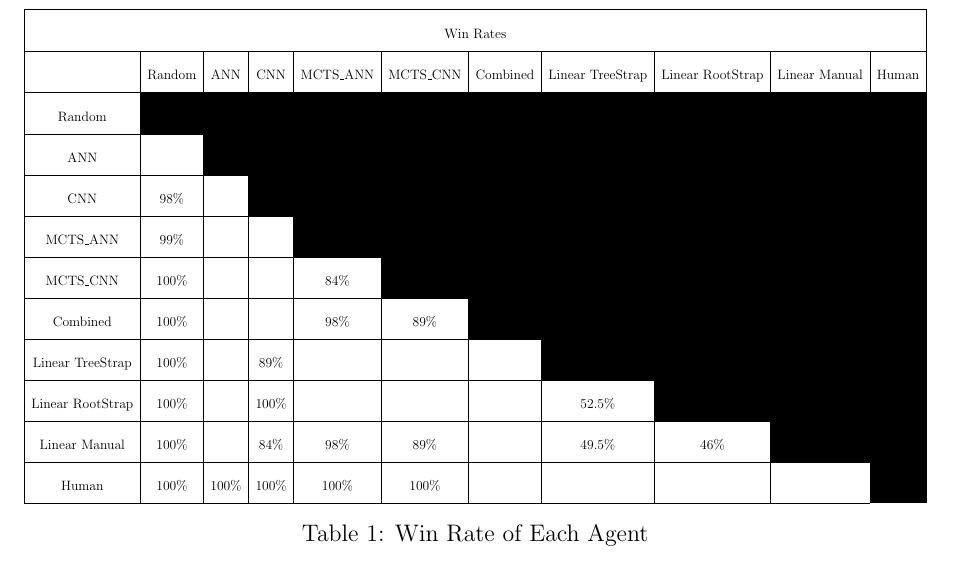
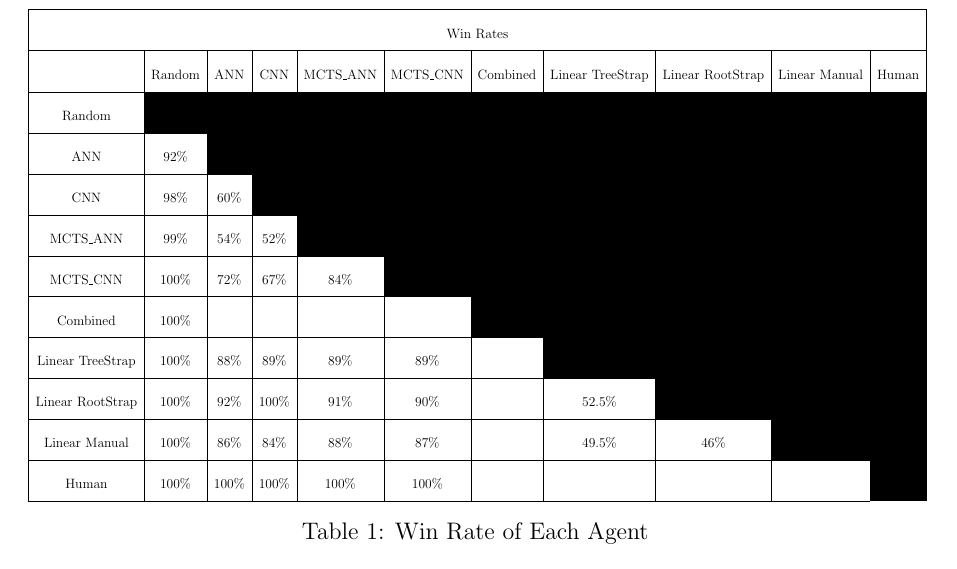
Before and after one commit to AryanSarswat/Santorini, a LaTeX document (Report/Report.tex): part of page 21 of 23, cut so that both start at the same text. Compiled offline with pdfLaTeX.

Commit message:
Report Update

```diff
--- a/Report/Report.tex
+++ b/Report/Report.tex
@@ -469,20 +469,20 @@ The CNN model was trained using training data produced from a MCTS search tree.
 
 
 \begin{table}[H]
-    \resizebox{\textwidth}{!}{%
+    \resizebox{\textwidth}{!}{
     \begin{tabular}{|c|cccccccccc}
     \hline
     \multicolumn{11}{|c|}{Win Rates}                                                                                                                                                                                                                                                                                                                                                                                                                                                                                                   \\ \hline
                    & \multicolumn{1}{c|}{Random}                     & \multicolumn{1}{c|}{ANN}                        & \multicolumn{1}{c|}{CNN}                        & \multicolumn{1}{c|}{MCTS\_ANN}                  & \multicolumn{1}{c|}{MCTS\_CNN}                  & \multicolumn{1}{c|}{Combined}                   & \multicolumn{1}{c|}{Linear TreeStrap}             & \multicolumn{1}{c|}{Linear RootStrap}             & \multicolumn{1}{c|}{Linear Manual}             & \multicolumn{1}{c|}{Human}                      \\ \hline
     Random         & \cellcolor[HTML]{000000}{\color[HTML]{000000} } & \cellcolor[HTML]{000000}{\color[HTML]{333333} } & \cellcolor[HTML]{000000}{\color[HTML]{333333} } & \cellcolor[HTML]{000000}{\color[HTML]{333333} } & \cellcolor[HTML]{000000}                        & \cellcolor[HTML]{000000}                        & \cellcolor[HTML]{000000}                        & \cellcolor[HTML]{000000}                        & \cellcolor[HTML]{000000}                        & \cellcolor[HTML]{000000}                        \\ \cline{1-2}
-    ANN            & \multicolumn{1}{c|}{}                           & \cellcolor[HTML]{000000}                        & \cellcolor[HTML]{000000}{\color[HTML]{333333} } & \cellcolor[HTML]{000000}{\color[HTML]{333333} } & \cellcolor[HTML]{000000}                        & \cellcolor[HTML]{000000}                        & \cellcolor[HTML]{000000}                        & \cellcolor[HTML]{000000}                        & \cellcolor[HTML]{000000}                        & \cellcolor[HTML]{000000}                        \\ \cline{1-3}
-    CNN            & \multicolumn{1}{c|}{98\%}                       & \multicolumn{1}{c|}{}                           & \cellcolor[HTML]{000000}{\color[HTML]{000000} } & \cellcolor[HTML]{000000}{\color[HTML]{333333} } & \cellcolor[HTML]{000000}                        & \cellcolor[HTML]{000000}                        & \cellcolor[HTML]{000000}                        & \cellcolor[HTML]{000000}                        & \cellcolor[HTML]{000000}                        & \cellcolor[HTML]{000000}                        \\ \cline{1-4}
-    MCTS\_ANN      & \multicolumn{1}{c|}{99\%}                       & \multicolumn{1}{c|}{}                           & \multicolumn{1}{c|}{}                           & \cellcolor[HTML]{000000}{\color[HTML]{000000} } & \cellcolor[HTML]{000000}{\color[HTML]{000000} } & \cellcolor[HTML]{000000}{\color[HTML]{000000} } & \cellcolor[HTML]{000000}{\color[HTML]{000000} } & \cellcolor[HTML]{000000}{\color[HTML]{000000} } & \cellcolor[HTML]{000000}{\color[HTML]{000000} } & \cellcolor[HTML]{000000}{\color[HTML]{000000} } \\ \cline{1-5}
-    MCTS\_CNN      & \multicolumn{1}{c|}{100\%}                      & \multicolumn{1}{c|}{}                           & \multicolumn{1}{c|}{}                           & \multicolumn{1}{c|}{84\%}                       & \cellcolor[HTML]{000000}                        & \cellcolor[HTML]{000000}                        & \cellcolor[HTML]{000000}                        & \cellcolor[HTML]{000000}                        & \cellcolor[HTML]{000000}                        & \cellcolor[HTML]{000000}                        \\ \cline{1-6}
-    Combined       & \multicolumn{1}{c|}{100\%}                      & \multicolumn{1}{c|}{}                           & \multicolumn{1}{c|}{}                           & \multicolumn{1}{c|}{98\%}                       & \multicolumn{1}{c|}{89\%}                       & \cellcolor[HTML]{000000}{\color[HTML]{000000} } & \cellcolor[HTML]{000000}{\color[HTML]{000000} } & \cellcolor[HTML]{000000}{\color[HTML]{000000} } & \cellcolor[HTML]{000000}{\color[HTML]{000000} } & \cellcolor[HTML]{000000}{\color[HTML]{000000} } \\ \cline{1-7}
-    Linear TreeStrap & \multicolumn{1}{c|}{100\%}                    & \multicolumn{1}{c|}{}                           & \multicolumn{1}{c|}{89\%}                       & \multicolumn{1}{c|}{}                           & \multicolumn{1}{c|}{}                           & \multicolumn{1}{c|}{}                           & \cellcolor[HTML]{000000}                        & \cellcolor[HTML]{000000}                        & \cellcolor[HTML]{000000}                        & \cellcolor[HTML]{000000}                        \\ \cline{1-8}
-    Linear RootStrap & \multicolumn{1}{c|}{100\%}                    & \multicolumn{1}{c|}{}                           & \multicolumn{1}{c|}{100\%}                      & \multicolumn{1}{c|}{}                           & \multicolumn{1}{c|}{}                           & \multicolumn{1}{c|}{}                           & \multicolumn{1}{c|}{52.5\%}                           & \cellcolor[HTML]{000000}                        & \cellcolor[HTML]{000000}                        & \cellcolor[HTML]{000000}                        \\ \cline{1-9}
-    Linear Manual & \multicolumn{1}{c|}{100\%}                       & \multicolumn{1}{c|}{}                           & \multicolumn{1}{c|}{84\%}                       & \multicolumn{1}{c|}{98\%}                       & \multicolumn{1}{c|}{89\%}                       & \multicolumn{1}{c|}{}                           & \multicolumn{1}{c|}{49.5\%}                     & \multicolumn{1}{c|}{46\%}                        & \cellcolor[HTML]{000000}                        & \cellcolor[HTML]{000000}                        \\ \cline{1-10}
+    ANN            & \multicolumn{1}{c|}{92\%}                       & \cellcolor[HTML]{000000}                        & \cellcolor[HTML]{000000}{\color[HTML]{333333} } & \cellcolor[HTML]{000000}{\color[HTML]{333333} } & \cellcolor[HTML]{000000}                        & \cellcolor[HTML]{000000}                        & \cellcolor[HTML]{000000}                        & \cellcolor[HTML]{000000}                        & \cellcolor[HTML]{000000}                        & \cellcolor[HTML]{000000}                        \\ \cline{1-3}
+    CNN            & \multicolumn{1}{c|}{98\%}                       & \multicolumn{1}{c|}{60\%}                       & \cellcolor[HTML]{000000}{\color[HTML]{000000} } & \cellcolor[HTML]{000000}{\color[HTML]{333333} } & \cellcolor[HTML]{000000}                        & \cellcolor[HTML]{000000}                        & \cellcolor[HTML]{000000}                        & \cellcolor[HTML]{000000}                        & \cellcolor[HTML]{000000}                        & \cellcolor[HTML]{000000}                        \\ \cline{1-4}
+    MCTS\_ANN      & \multicolumn{1}{c|}{99\%}                       & \multicolumn{1}{c|}{54\%}                       & \multicolumn{1}{c|}{52\%}                       & \cellcolor[HTML]{000000}{\color[HTML]{000000} } & \cellcolor[HTML]{000000}{\color[HTML]{000000} } & \cellcolor[HTML]{000000}{\color[HTML]{000000} } & \cellcolor[HTML]{000000}{\color[HTML]{000000} } & \cellcolor[HTML]{000000}{\color[HTML]{000000} } & \cellcolor[HTML]{000000}{\color[HTML]{000000} } & \cellcolor[HTML]{000000}{\color[HTML]{000000} } \\ \cline{1-5}
+    MCTS\_CNN      & \multicolumn{1}{c|}{100\%}                      & \multicolumn{1}{c|}{72\%}                       & \multicolumn{1}{c|}{67\%}                       & \multicolumn{1}{c|}{84\%}                       & \cellcolor[HTML]{000000}                        & \cellcolor[HTML]{000000}                        & \cellcolor[HTML]{000000}                        & \cellcolor[HTML]{000000}                        & \cellcolor[HTML]{000000}                        & \cellcolor[HTML]{000000}                        \\ \cline{1-6}
+    Combined        & \multicolumn{1}{c|}{100\%}                    & \multicolumn{1}{c|}{}                            & \multicolumn{1}{c|}{}                       & \multicolumn{1}{c|}{}                       & \multicolumn{1}{c|}{}                                           & \cellcolor[HTML]{000000}                     & \cellcolor[HTML]{000000}                       & \cellcolor[HTML]{000000}                        & \cellcolor[HTML]{000000}                        & \cellcolor[HTML]{000000}                        \\ \cline{1-7}
+    Linear TreeStrap & \multicolumn{1}{c|}{100\%}                    & \multicolumn{1}{c|}{88\%}                       & \multicolumn{1}{c|}{89\%}                       & \multicolumn{1}{c|}{89\%}                       & \multicolumn{1}{c|}{89\%}                       & \multicolumn{1}{c|}{}                           & \cellcolor[HTML]{000000}                        & \cellcolor[HTML]{000000}                        & \cellcolor[HTML]{000000}                        & \cellcolor[HTML]{000000}                        \\ \cline{1-8}
+    Linear RootStrap & \multicolumn{1}{c|}{100\%}                    & \multicolumn{1}{c|}{92\%}                       & \multicolumn{1}{c|}{100\%}                      & \multicolumn{1}{c|}{91\%}                       & \multicolumn{1}{c|}{90\%}                       & \multicolumn{1}{c|}{}                           & \multicolumn{1}{c|}{52.5\%}                           & \cellcolor[HTML]{000000}                        & \cellcolor[HTML]{000000}                        & \cellcolor[HTML]{000000}                        \\ \cline{1-9}
+    Linear Manual & \multicolumn{1}{c|}{100\%}                       & \multicolumn{1}{c|}{86\%}                        & \multicolumn{1}{c|}{84\%}                       & \multicolumn{1}{c|}{88\%}                       & \multicolumn{1}{c|}{87\%}                       & \multicolumn{1}{c|}{}                           & \multicolumn{1}{c|}{49.5\%}                     & \multicolumn{1}{c|}{46\%}                        & \cellcolor[HTML]{000000}                        & \cellcolor[HTML]{000000}                        \\ \cline{1-10}
     Human          & \multicolumn{1}{c|}{100\%}                      & \multicolumn{1}{c|}{100\%}                      & \multicolumn{1}{c|}{100\%}                      & \multicolumn{1}{c|}{100\%}                      & \multicolumn{1}{c|}{100\%}                      & \multicolumn{1}{c|}{}                           & \multicolumn{1}{c|}{}                           & \multicolumn{1}{c|}{}                           & \multicolumn{1}{c|}{}                           & \cellcolor[HTML]{000000}                        \\ \cline{1-10}
     \end{tabular}%
     }
```
Also changed, not shown: Report/Report.pdf, 3 other files.
